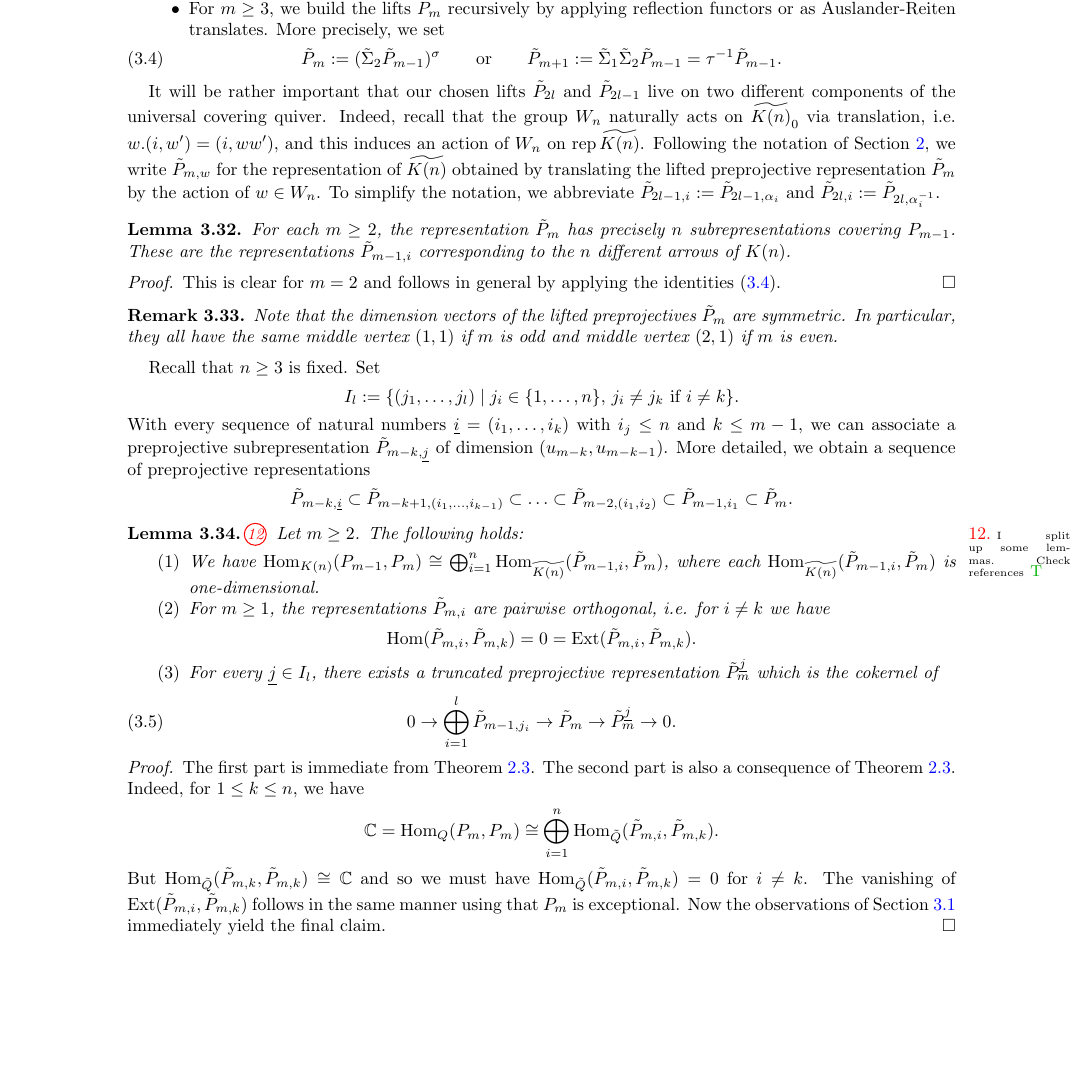
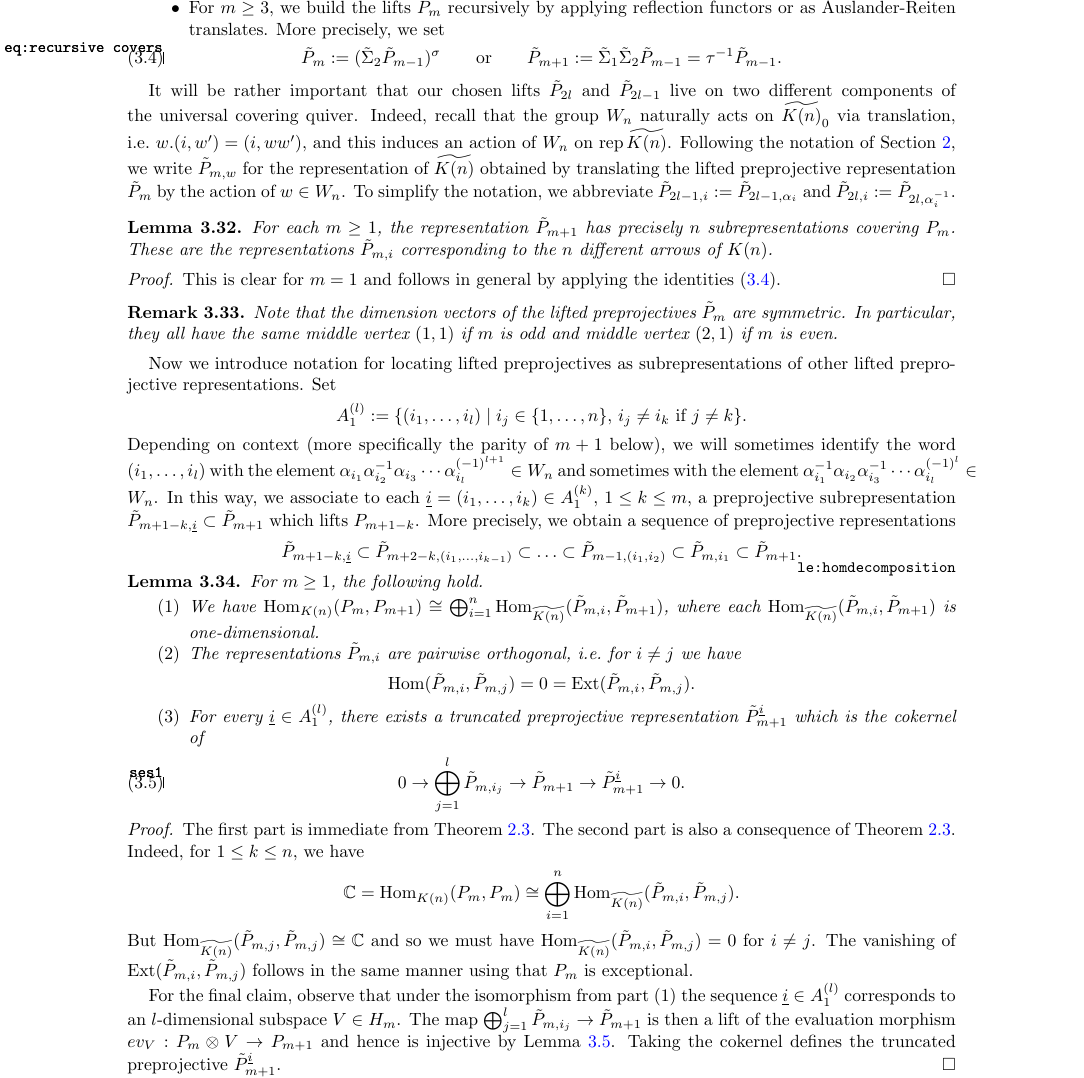
Before and after one commit to drupel/Grassmannian_Cells, a LaTeX paper (Grassmannian_cells.tex): part of page 11 of 32, cut so that both start at the same text, the shorter picture padded with empty space. Compiled offline with pdfLaTeX.

Commit message:
Section 3.2 edits

```diff
--- a/Grassmannian_cells.tex
+++ b/Grassmannian_cells.tex
@@ -16,6 +16,8 @@
 \usepackage{verbatim}
 \input xy
 \xyoption{all}
+
+\usepackage[inline]{showlabels}
 
 %\usepackage[marginal]{showlabels}
 %
@@ -44,8 +46,8 @@
 \newcommand{\cC}{\mathcal{C}}
 \newcommand{\cG}{\mathcal{G}}
 \newcommand{\cP}{\mathcal{P}}
-\newcommand{\ui}{\underline i}
-\newcommand{\uj}{\underline j}
+\newcommand{\ui}{{\underline i}}
+\newcommand{\uj}{{\underline j}}
 \newcommand\udim{{\underline{\dim}\, }}
 \newcommand{\pt}{\mathrm{pt}}
 \newcommand{\Rep}{\mathrm{Rep}}
@@ -636,39 +639,39 @@ The preprojective lifts we use are defined recursively as follows.
 \end{itemize}
 
 It will be rather important that our chosen lifts $\tilde P_{2l}$ and $\tilde P_{2l-1}$ live on two different components of the universal covering quiver.
-Indeed, recall that the group $W_n$ naturally acts on $\widetilde{K(n)}_0$ via translation, i.e. $w.(i,w')=(i,ww')$, and this induces an action of $W_n$ on $\rep\widetilde{K(n)}$.
+Indeed, recall that the group $W_n$ naturally acts on $\widetilde{K(n)}_0$ via translation, i.e.~$w.(i,w')=(i,ww')$, and this induces an action of $W_n$ on $\rep\widetilde{K(n)}$.
 Following the notation of Section~\ref{sec:covering}, we write $\tilde P_{m,w}$ for the representation of $\widetilde{K(n)}$ obtained by translating the lifted preprojective representation $\tilde P_m$ by the action of $w\in W_n$.
 To simplify the notation, we abbreviate $\tilde P_{2l-1,i}:=\tilde P_{2l-1,\alpha_i}$ and $\tilde P_{2l,i}:=\tilde P_{2l,\alpha_i^{-1}}$.
 \begin{lemma}
-  For each $m\ge2$, the representation $\tilde P_m$ has precisely $n$ subrepresentations covering $P_{m-1}$.
-  These are the representations $\tilde P_{m-1,i}$ corresponding to the $n$ different arrows of $K(n)$.
-\end{lemma}
-\begin{proof}
-  This is clear for $m=2$ and follows in general by applying the identities \eqref{eq:recursive covers}.
+  For each $m\ge1$, the representation $\tilde P_{m+1}$ has precisely $n$ subrepresentations covering $P_m$.
+  These are the representations $\tilde P_{m,i}$ corresponding to the $n$ different arrows of $K(n)$.
+\end{lemma}
+\begin{proof}
+  This is clear for $m=1$ and follows in general by applying the identities \eqref{eq:recursive covers}.
 \end{proof}
 \begin{remark}
   Note that the dimension vectors of the lifted preprojectives $\tilde P_m$ are symmetric.
   In particular, they all have the same middle vertex $(1,1)$ if $m$ is odd and middle vertex $(2,1)$ if $m$ is even.
 \end{remark}
 
-Recall that $n\ge3$ is fixed.
+Now we introduce notation for locating lifted preprojectives as subrepresentations of other lifted preprojective representations.
 Set
-\[I_l:=\{(j_1,\ldots,j_l)\mid j_i\in\{1,\ldots,n\},\,j_i\neq j_k\text{ if }i\neq k\}.\]
-With every sequence of natural numbers $\ui=(i_1,\ldots,i_k)$ with $i_j\leq n$ and $k\leq m-1$, we can associate a preprojective subrepresentation $\tilde P_{m-k,\uj}$ of dimension $(u_{m-k},u_{m-k-1})$. More detailed, we obtain a sequence of preprojective representations
-$$\tilde P_{m-k,\ui}\subset \tilde P_{m-k+1,(i_1,\ldots,i_{k-1})}\subset\ldots\subset \tilde P_{m-2,(i_1,i_2)}\subset \tilde P_{m-1,i_1}\subset\tilde P_{m}.$$
-
+\[A_1^{(l)}:=\{(i_1,\ldots,i_l)\mid i_j\in\{1,\ldots,n\},\,i_j\neq i_k\text{ if }j\neq k\}.\]
+Depending on context (more specifically the parity of $m+1$ below), we will sometimes identify the word $(i_1,\ldots,i_l)$ with the element $\alpha_{i_1}\alpha_{i_2}^{-1}\alpha_{i_3}\cdots\alpha_{i_l}^{(-1)^{l+1}}\in W_n$ and sometimes with the element $\alpha_{i_1}^{-1}\alpha_{i_2}\alpha_{i_3}^{-1}\cdots\alpha_{i_l}^{(-1)^l}\in W_n$.
+In this way, we associate to each $\ui=(i_1,\ldots,i_k)\in A_1^{(k)}$, $1\leq k\leq m$, a preprojective subrepresentation $\tilde P_{m+1-k,\ui}\subset\tilde P_{m+1}$ which lifts $P_{m+1-k}$.
+More precisely, we obtain a sequence of preprojective representations
+\[\tilde P_{m+1-k,\ui}\subset \tilde P_{m+2-k,(i_1,\ldots,i_{k-1})}\subset\ldots\subset \tilde P_{m-1,(i_1,i_2)}\subset \tilde P_{m,i_1}\subset\tilde P_{m+1}.\]
 \begin{lemma}
   \label{le:homdecomposition}
-  \sayT{I split up some lemmas. Check references}
-  Let $m\geq 2$. The following holds:
+  For $m\geq 1$, the following hold.
   \begin{enumerate}
-    \item We have $\Hom_{K(n)}(P_{m-1},P_m)\cong\bigoplus_{i=1}^n \Hom_{\widetilde{K(n)}}(\tilde P_{m-1,i},\tilde P_m)$, where each $\Hom_{\widetilde{K(n)}}(\tilde P_{m-1,i},\tilde P_m)$ is one-dimensional.
-    \item For $m\geq 1$, the representations $\tilde P_{m,i}$ are pairwise orthogonal, i.e. for $i\neq k$ we have
-      \[\Hom(\tilde P_{m,i},\tilde P_{m,k})=0=\Ext(\tilde P_{m,i},\tilde P_{m,k}).\]
-    \item For every $\uj\in I_l$, there exists a truncated preprojective representation $\tilde P_{m}^{\uj}$ which is the cokernel of
+    \item We have $\Hom_{K(n)}(P_m,P_{m+1})\cong\bigoplus_{i=1}^n \Hom_{\widetilde{K(n)}}(\tilde P_{m,i},\tilde P_{m+1})$, where each $\Hom_{\widetilde{K(n)}}(\tilde P_{m,i},\tilde P_{m+1})$ is one-dimensional.
+    \item The representations $\tilde P_{m,i}$ are pairwise orthogonal, i.e.\ for $i\neq j$ we have
+      \[\Hom(\tilde P_{m,i},\tilde P_{m,j})=0=\Ext(\tilde P_{m,i},\tilde P_{m,j}).\]
+    \item For every $\ui\in A_1^{(l)}$, there exists a truncated preprojective representation $\tilde P_{m+1}^\ui$ which is the cokernel of
       \begin{align}
         \label{ses1}
-        \ses{\bigoplus_{i=1}^l \tilde P_{m-1,j_i}}{\tilde P_m}{\tilde P_{m}^{\uj}}.
+        \ses{\bigoplus_{j=1}^l \tilde P_{m,i_j}}{\tilde P_{m+1}}{\tilde P_{m+1}^{\ui}}.
       \end{align}
   \end{enumerate}
 \end{lemma}
@@ -676,10 +679,13 @@ $$\tilde P_{m-k,\ui}\subset \tilde P_{m-k+1,(i_1,\ldots,i_{k-1})}\subset\ldots\s
   The first part is immediate from Theorem~\ref{covering}.
   The second part is also a consequence of Theorem~\ref{covering}.
   Indeed, for $1\leq k\leq n$, we have
-  $$\CC=\Hom_Q(P_m,P_m)\cong\bigoplus_{i=1}^n \Hom_{\tilde Q}(\tilde P_{m,i},\tilde P_{m,k}).$$
-  But $\Hom_{\tilde Q}(\tilde P_{m,k},\tilde P_{m,k})\cong\CC$ and so we must have $\Hom_{\tilde Q}(\tilde P_{m,i},\tilde P_{m,k})=0$ for $i\neq k$.
-  The vanishing of $\Ext(\tilde P_{m,i},\tilde P_{m,k})$ follows in the same manner using that $P_m$ is exceptional.
-  Now the observations of Section~\ref{sec:truncated preprojectives} immediately yield the final claim.
+  $$\CC=\Hom_{K(n)}(P_m,P_m)\cong\bigoplus_{i=1}^n \Hom_{\widetilde{K(n)}}(\tilde P_{m,i},\tilde P_{m,j}).$$
+  But $\Hom_{\widetilde{K(n)}}(\tilde P_{m,j},\tilde P_{m,j})\cong\CC$ and so we must have $\Hom_{\widetilde{K(n)}}(\tilde P_{m,i},\tilde P_{m,j})=0$ for $i\neq j$.
+  The vanishing of $\Ext(\tilde P_{m,i},\tilde P_{m,j})$ follows in the same manner using that $P_m$ is exceptional.
+
+  For the final claim, observe that under the isomorphism from part (1) the sequence $\ui\in A_1^{(l)}$ corresponds to an $l$-dimensional subspace $V\in H_m$.
+  The map $\bigoplus_{j=1}^l \tilde P_{m,i_j}\to \tilde P_{m+1}$ is then a lift of the evaluation morphism $ev_V:P_m\otimes V\to P_{m+1}$ and hence is injective by Lemma~\ref{le:injective evaluation maps}.
+  Taking the cokernel defines the truncated preprojective $\tilde P_{m+1}^\ui$.
 \end{proof}
 In the following, we make use of this lemma and fix a basis of $\Hom(P_{m-1},P_m)$ which is compatible with this direct sum decomposition.
 Note that we can quotient out the lifted preprojectives successively, i.e. we have short exact sequences
```
Also changed, not shown: Grassmannian_cells.tex (15 more changed lines), 1 other file.
